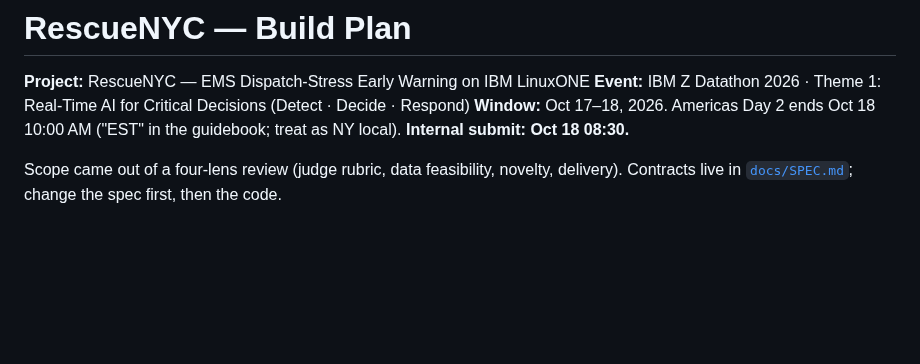
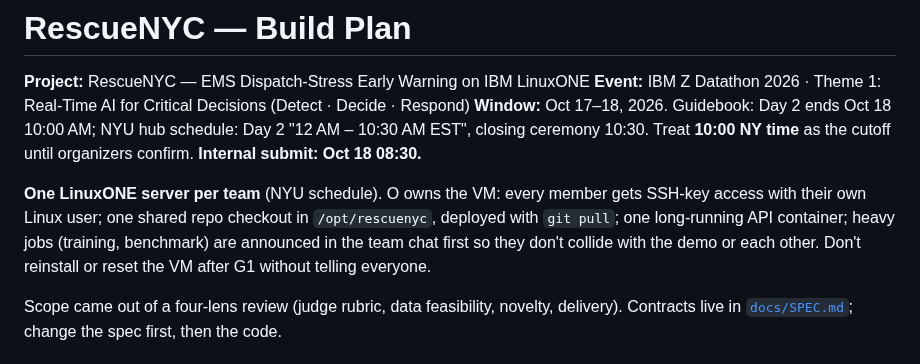
Before and after one commit to Cyriellewu/rescueflow-datathon, a Markdown page: PLAN.md, the part around the change. GitHub-like rendering; blank space fills up the shorter version.

Commit message:
Plan: one shared LinuxONE VM per team, NYU end time
Co-Authored-By: Claude Opus 5.5 <noreply@anthropic.com>
Claude-Session: https://claude.ai/code/session_01Y5ffqXXfRkoUTeKySaCbYf

```diff
--- a/PLAN.md
+++ b/PLAN.md
@@ -2,8 +2,15 @@
 
 **Project:** RescueNYC — EMS Dispatch-Stress Early Warning on IBM LinuxONE
 **Event:** IBM Z Datathon 2026 · Theme 1: Real-Time AI for Critical Decisions (Detect · Decide · Respond)
-**Window:** Oct 17–18, 2026. Americas Day 2 ends Oct 18 10:00 AM ("EST" in the guidebook;
-treat as NY local). **Internal submit: Oct 18 08:30.**
+**Window:** Oct 17–18, 2026. Guidebook: Day 2 ends Oct 18 10:00 AM; NYU hub schedule: Day 2
+"12 AM – 10:30 AM EST", closing ceremony 10:30. Treat **10:00 NY time** as the cutoff until
+organizers confirm. **Internal submit: Oct 18 08:30.**
+
+**One LinuxONE server per team** (NYU schedule). O owns the VM: every member gets SSH-key
+access with their own Linux user; one shared repo checkout in `/opt/rescuenyc`, deployed with
+`git pull`; one long-running API container; heavy jobs (training, benchmark) are announced in
+the team chat first so they don't collide with the demo or each other. Don't reinstall or reset
+the VM after G1 without telling everyone.
 
 Scope came out of a four-lens review (judge rubric, data feasibility, novelty, delivery).
 Contracts live in [`docs/SPEC.md`](docs/SPEC.md); change the spec first, then the code.
```
